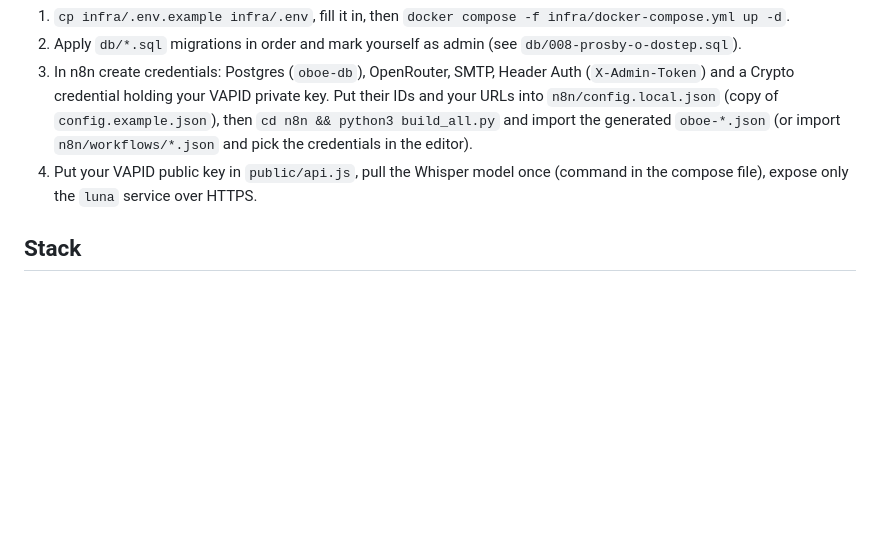
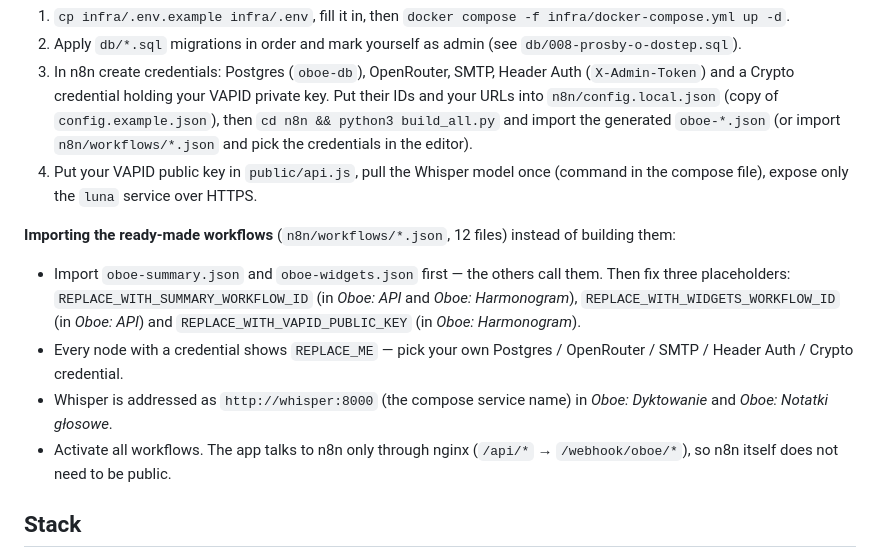
Before and after one commit to ldraminski/luna, a Markdown page: README.md, the part around the change. Rendered like a GitHub page; blank space fills up the shorter version.

Commit message:
README: jak zaimportować gotowe workflowy (kolejność, placeholdery)
Co-Authored-By: Claude Opus 5.5 <noreply@anthropic.com>
Claude-Session: https://claude.ai/code/session_011AJeMpBAeHrxiHJoQxfdJg

```diff
--- a/README.md
+++ b/README.md
@@ -136,6 +136,16 @@ nginx.conf     static files, /api proxy, per-route body limits, widget CSP
 4. Put your VAPID public key in `public/api.js`, pull the Whisper model once (command in the compose file), expose only
    the `luna` service over HTTPS.
 
+**Importing the ready-made workflows** (`n8n/workflows/*.json`, 12 files) instead of building them:
+
+- Import `oboe-summary.json` and `oboe-widgets.json` first — the others call them. Then fix three placeholders:
+  `REPLACE_WITH_SUMMARY_WORKFLOW_ID` (in *Oboe: API* and *Oboe: Harmonogram*), `REPLACE_WITH_WIDGETS_WORKFLOW_ID`
+  (in *Oboe: API*) and `REPLACE_WITH_VAPID_PUBLIC_KEY` (in *Oboe: Harmonogram*).
+- Every node with a credential shows `REPLACE_ME` — pick your own Postgres / OpenRouter / SMTP / Header Auth / Crypto credential.
+- Whisper is addressed as `http://whisper:8000` (the compose service name) in *Oboe: Dyktowanie* and *Oboe: Notatki głosowe*.
+- Activate all workflows. The app talks to n8n only through nginx (`/api/*` → `/webhook/oboe/*`), so n8n itself does not
+  need to be public.
+
 ## Stack
 
 Vanilla JavaScript PWA (no framework, no bundler) · nginx · n8n · PostgreSQL 16 · OpenRouter (DeepSeek v4.1 Flash for
```
